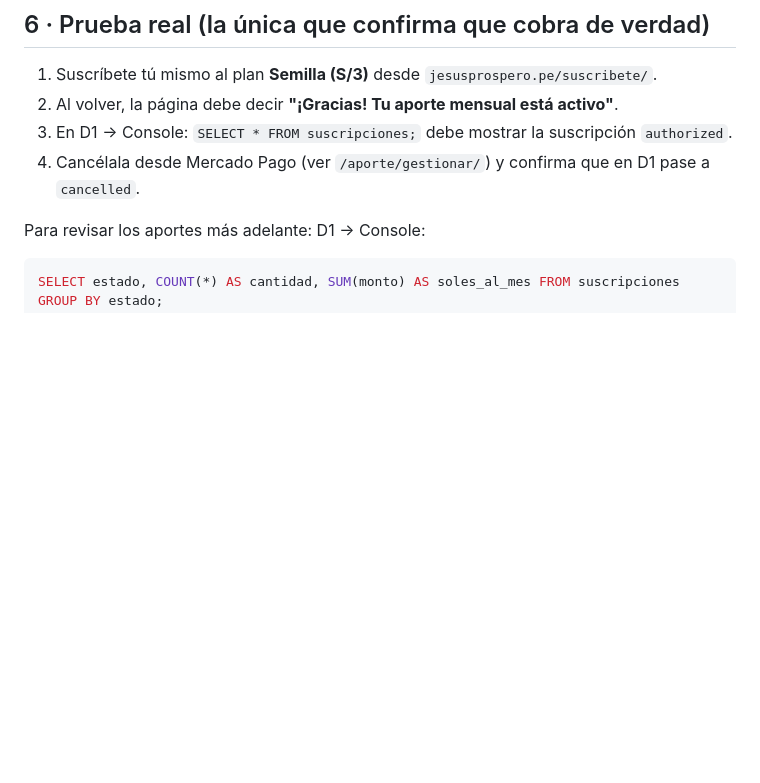
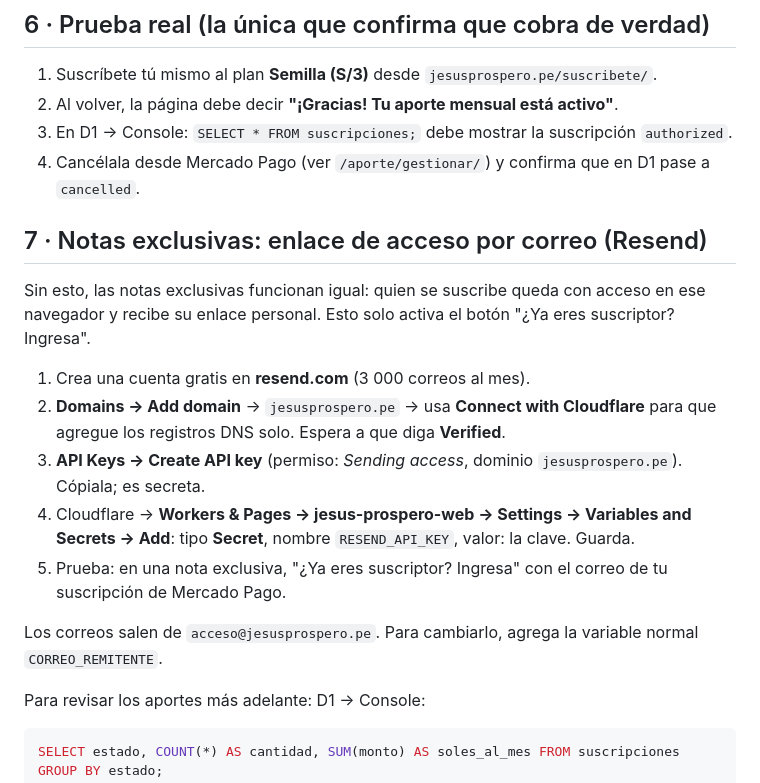
Before and after one commit to JesusProsperoPe/jesus-prospero-web, a Markdown page: CONFIGURAR-APORTES.md, the part around the change. GitHub-like rendering; blank space fills up the shorter version.

Commit message:
Guía para activar el acceso por correo (Resend)
Co-Authored-By: Claude Opus 5.5 <noreply@anthropic.com>

````diff
--- a/CONFIGURAR-APORTES.md
+++ b/CONFIGURAR-APORTES.md
@@ -65,6 +65,21 @@ Cloudflare → **Workers & Pages → jesus-prospero-web → Settings → Variabl
 3. En D1 → Console: `SELECT * FROM suscripciones;` debe mostrar la suscripción `authorized`.
 4. Cancélala desde Mercado Pago (ver `/aporte/gestionar/`) y confirma que en D1 pase a `cancelled`.
 
+## 7 · Notas exclusivas: enlace de acceso por correo (Resend)
+
+Sin esto, las notas exclusivas funcionan igual: quien se suscribe queda con acceso en ese navegador
+y recibe su enlace personal. Esto solo activa el botón "¿Ya eres suscriptor? Ingresa".
+
+1. Crea una cuenta gratis en **resend.com** (3 000 correos al mes).
+2. **Domains → Add domain** → `jesusprospero.pe` → usa **Connect with Cloudflare** para que agregue los registros DNS solo.
+   Espera a que diga **Verified**.
+3. **API Keys → Create API key** (permiso: *Sending access*, dominio `jesusprospero.pe`). Cópiala; es secreta.
+4. Cloudflare → **Workers & Pages → jesus-prospero-web → Settings → Variables and Secrets → Add**:
+   tipo **Secret**, nombre `RESEND_API_KEY`, valor: la clave. Guarda.
+5. Prueba: en una nota exclusiva, "¿Ya eres suscriptor? Ingresa" con el correo de tu suscripción de Mercado Pago.
+
+Los correos salen de `acceso@jesusprospero.pe`. Para cambiarlo, agrega la variable normal `CORREO_REMITENTE`.
+
 Para revisar los aportes más adelante: D1 → Console:
 
 ```sql
````
